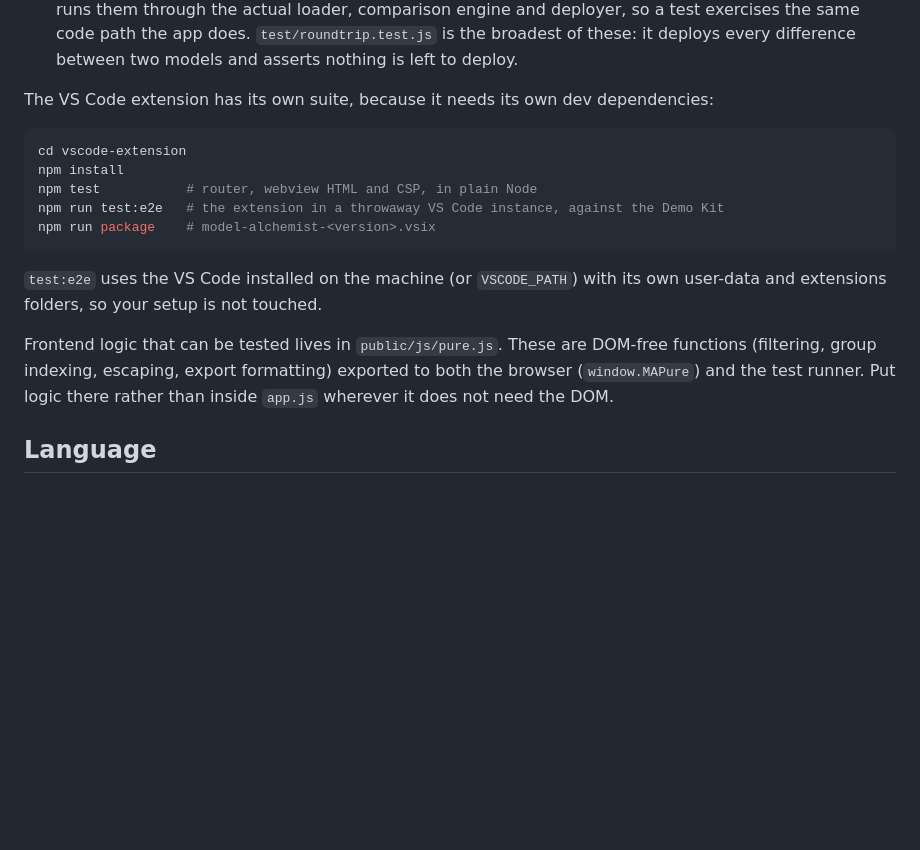
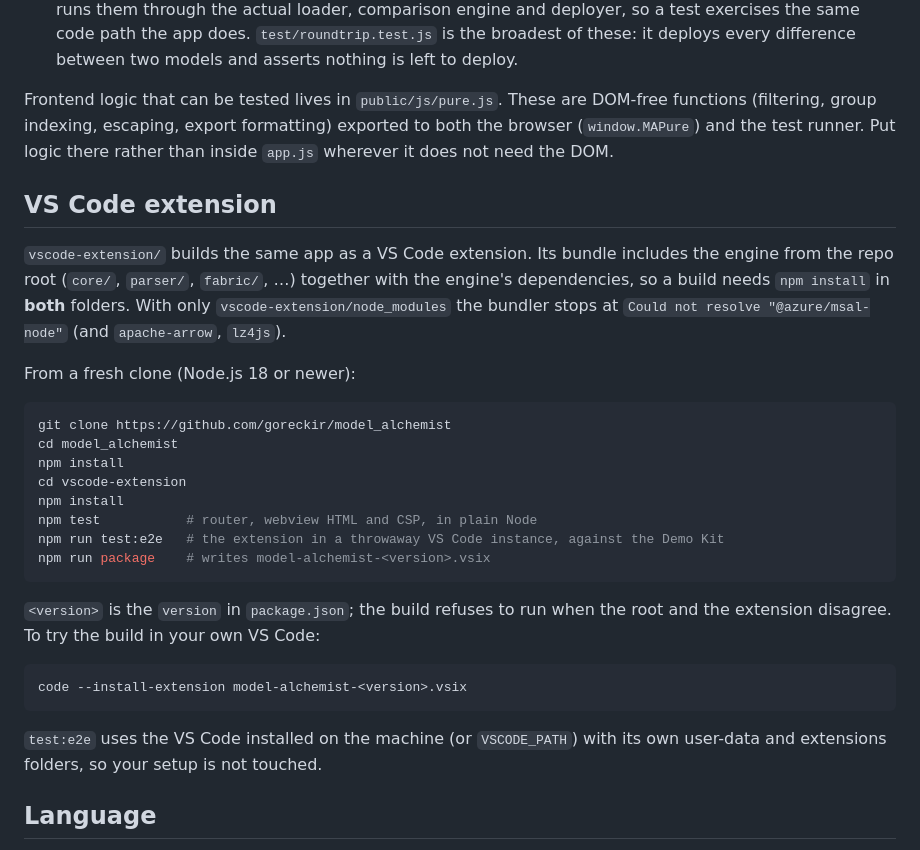
Before and after one commit to goreckir/model_alchemist, a Markdown page: CONTRIBUTING.md, the part around the change. Rendered like a GitHub page; blank space fills up the shorter version.

Commit message:
Docs: building the VS Code extension belongs in CONTRIBUTING
The extension README is its Marketplace page, and its "Build from
source" steps did not work from a fresh clone: run from the repo root
there is no package script, and run in vscode-extension/ alone the
bundler cannot resolve @azure/msal-node, apache-arrow and lz4js, which
the engine takes from the root node_modules. The install line also
hard-coded a version.

- vscode-extension/README.md: section removed (users install from the
  Marketplace)
- CONTRIBUTING.md: a "VS Code extension" section with the full steps
  from a fresh clone, npm install in both folders, why both, and a
  version-neutral file name

Checked by following the new steps on a fresh clone of master: both
installs, extension tests 26/26, npm run package writes the VSIX.

Co-Authored-By: Claude Opus 5.5 <noreply@anthropic.com>

````diff
--- a/CONTRIBUTING.md
+++ b/CONTRIBUTING.md
@@ -25,19 +25,32 @@ Two conventions worth knowing before adding a test:
 - **Name the test after the issue it locks down** (`#42 modifying a table header preserves the target lineageTag`). When it fails, the name alone says which defect came back.
 - **Use the real pipeline.** `test/helpers/tmdl.js` writes throwaway TMDL folders to a temp directory and runs them through the actual loader, comparison engine and deployer, so a test exercises the same code path the app does. `test/roundtrip.test.js` is the broadest of these: it deploys every difference between two models and asserts nothing is left to deploy.
 
-The VS Code extension has its own suite, because it needs its own dev dependencies:
+Frontend logic that can be tested lives in `public/js/pure.js`. These are DOM-free functions (filtering, group indexing, escaping, export formatting) exported to both the browser (`window.MAPure`) and the test runner. Put logic there rather than inside `app.js` wherever it does not need the DOM.
+
+## VS Code extension
+
+`vscode-extension/` builds the same app as a VS Code extension. Its bundle includes the engine from the repo root (`core/`, `parser/`, `fabric/`, …) together with the engine's dependencies, so a build needs `npm install` in **both** folders. With only `vscode-extension/node_modules` the bundler stops at `Could not resolve "@azure/msal-node"` (and `apache-arrow`, `lz4js`).
+
+From a fresh clone (Node.js 18 or newer):
 
 ```bash
+git clone https://github.com/goreckir/model_alchemist
+cd model_alchemist
+npm install
 cd vscode-extension
 npm install
 npm test           # router, webview HTML and CSP, in plain Node
 npm run test:e2e   # the extension in a throwaway VS Code instance, against the Demo Kit
-npm run package    # model-alchemist-<version>.vsix
+npm run package    # writes model-alchemist-<version>.vsix
+```
+
+`<version>` is the `version` in `package.json`; the build refuses to run when the root and the extension disagree. To try the build in your own VS Code:
+
+```bash
+code --install-extension model-alchemist-<version>.vsix
 ```
 
 `test:e2e` uses the VS Code installed on the machine (or `VSCODE_PATH`) with its own user-data and extensions folders, so your setup is not touched.
-
-Frontend logic that can be tested lives in `public/js/pure.js`. These are DOM-free functions (filtering, group indexing, escaping, export formatting) exported to both the browser (`window.MAPure`) and the test runner. Put logic there rather than inside `app.js` wherever it does not need the DOM.
 
 ## Language
 
````
Also changed, not shown: vscode-extension/README.md (+0 -10 lines).
